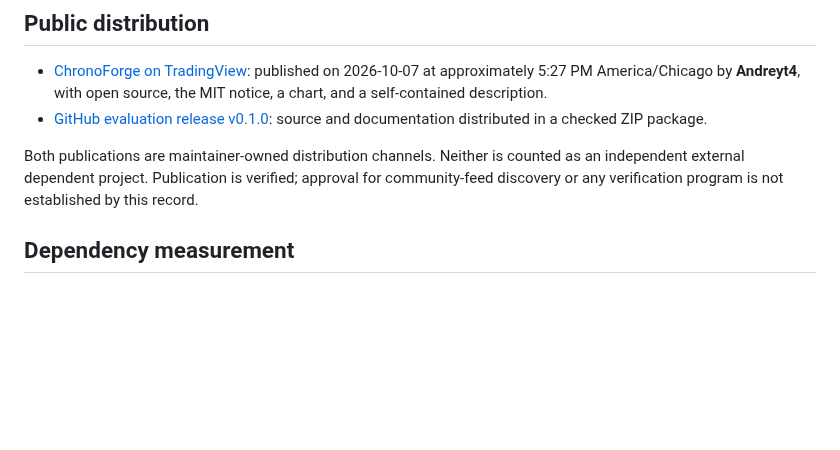
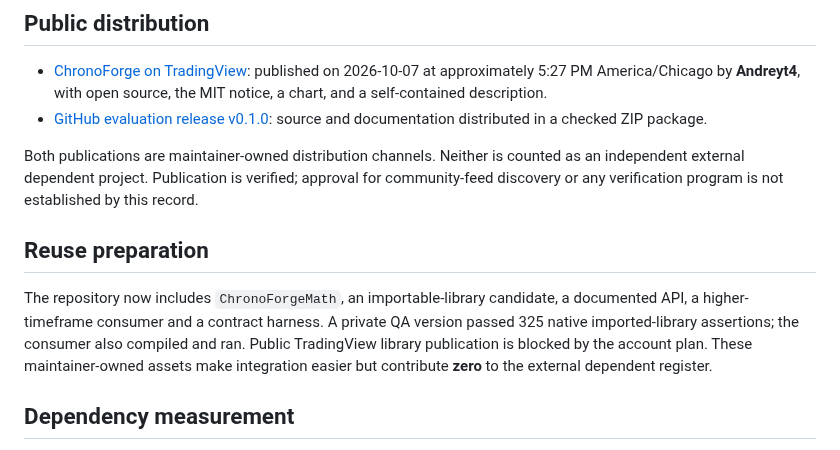
Before and after one commit to andrey3969/pinescriptv6, a Markdown page: ADOPTION.md, the part around the change. Drawn GitHub-style; blank space fills up the shorter version.

```diff
--- a/ADOPTION.md
+++ b/ADOPTION.md
@@ -17,6 +17,14 @@ Both publications are maintainer-owned distribution channels. Neither is counted
 as an independent external dependent project. Publication is verified; approval
 for community-feed discovery or any verification program is not established by
 this record.
+
+## Reuse preparation
+
+The repository now includes `ChronoForgeMath`, an importable-library candidate,
+a documented API, a higher-timeframe consumer and a contract harness. A private
+QA version passed 325 native imported-library assertions; the consumer also
+compiled and ran. Public TradingView library publication is blocked by the account plan. These maintainer-owned assets make integration easier but contribute
+**zero** to the external dependent register.
 
 ## Dependency measurement
 
```
Also changed, not shown: README.md (+14 -1 lines), REUSE.md (added, +91 -0 lines), REUSE_VALIDATION.md (added, +54 -0 lines), ChronoForgeMath-contract-pass.jpg (added), ChronoForgeMath-preview.jpg (added), 3 other files.
